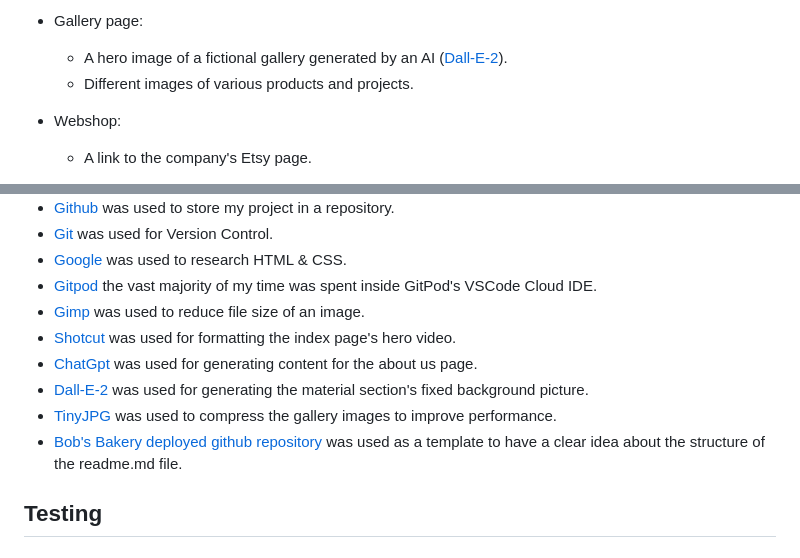
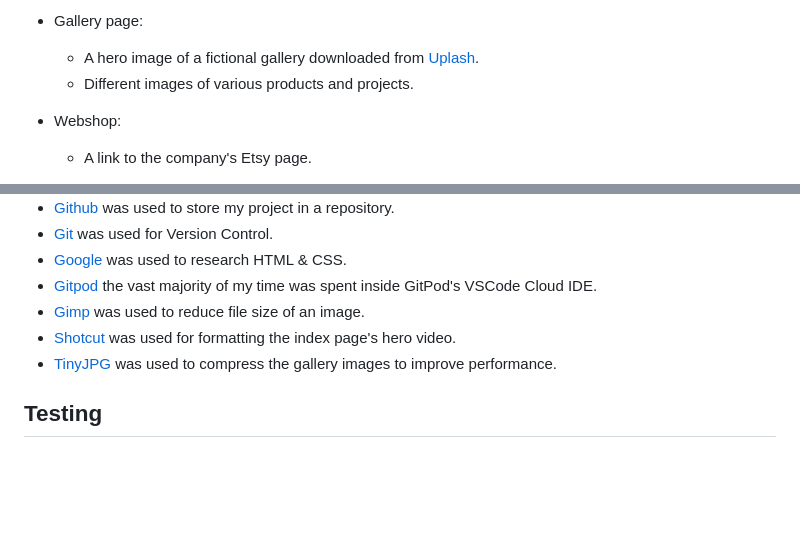
Before and after one commit to Nmyhi/burnandbeyond, a Markdown page: README.md, 2 parts joined by grey strips. Drawn GitHub-style; blank space fills up the shorter version.

```diff
--- a/README.md
+++ b/README.md
@@ -210,7 +206,7 @@ A footer and a contact section is inluded across all pages of the site with soci
   * Additional information about the company.
 
 * Gallery page:
-  * A hero image of a fictional gallery generated by an AI ([Dall-E-2](https://openai.com/dall-e-2 "Dall-E-2 open AI")).
+  * A hero image of a fictional gallery downloaded from [Uplash](https://unsplash.com/ "Free stock photo page").
   * Different images of various products and projects.
 
 * Webshop:
@@ -252,10 +248,7 @@ Whilst coding the site I have ensured that the site is accesible for all. This i
 * [Gitpod](https:://www.gitpod.io "Gitpod Cloud IDE") the vast majority of my time was spent inside GitPod's VSCode Cloud IDE.
 * [Gimp](https://www.gimp.org/ "free photo editor") was used to reduce file size of an image.
 * [Shotcut](https://shotcut.org/download/ "free, open source video editor software") was used for formatting the index page's hero video.
-* [ChatGpt](https://openai.com/blog/chatgpt "free text generator AI") was used for generating content for the about us page.
-* [Dall-E-2](https://openai.com/dall-e-2 "Dall-E-2 open AI") was used for generating the material section's fixed background picture.
 * [TinyJPG](https://tinyjpg.com/ "TinyJPG online image compressor software") was used to compress the gallery images to improve performance.
-* [Bob's Bakery deployed github repository](https://github.com/boblogdev/bobsbakery/tree/main "Bobs Bakery 1st Milestone project") was used as a template to have a clear idea about the structure of the readme.md file.
 
 ## Testing
 
```
Also changed, not shown: other parts of README.md (+12 -19 lines), assets/images/readme/responsiveness-screenshot.png (added), 5 other files.
